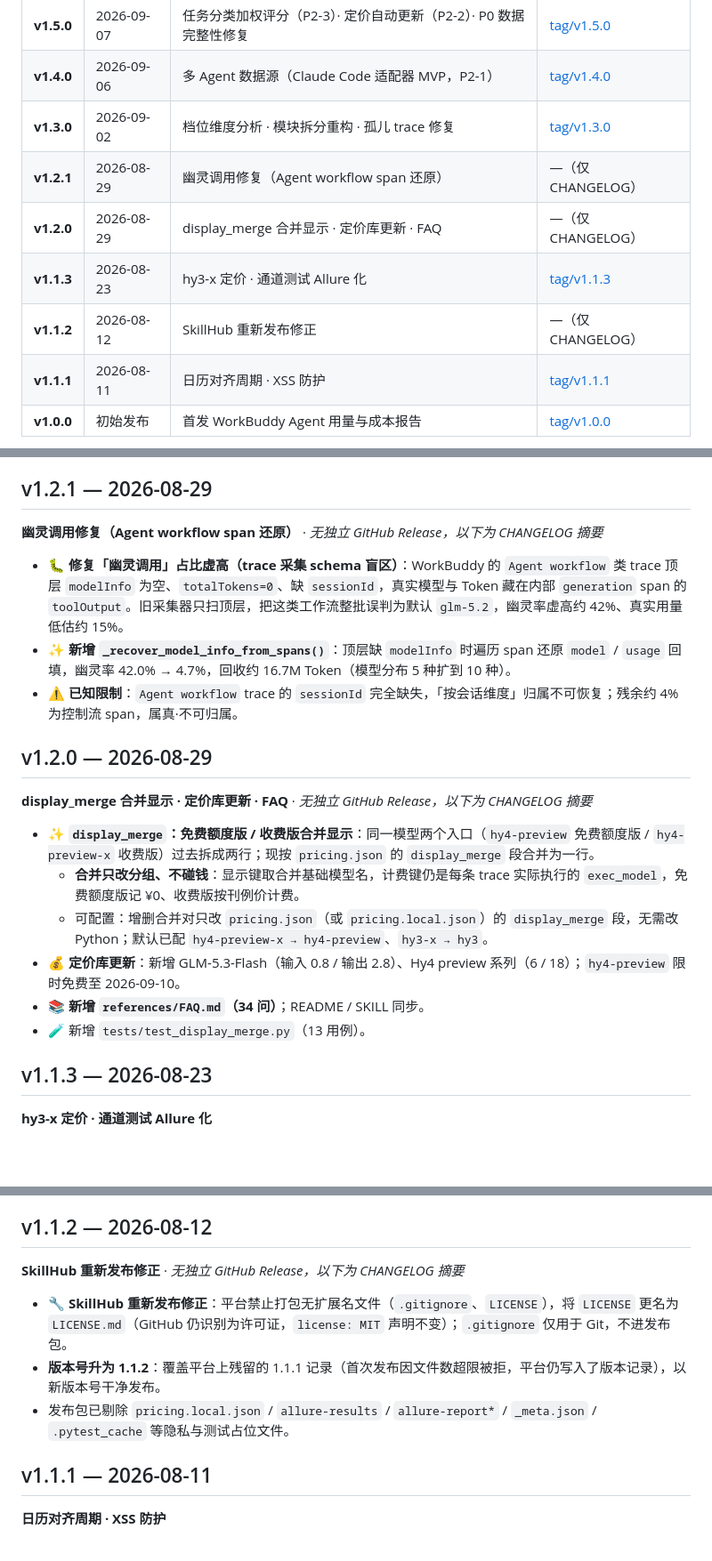
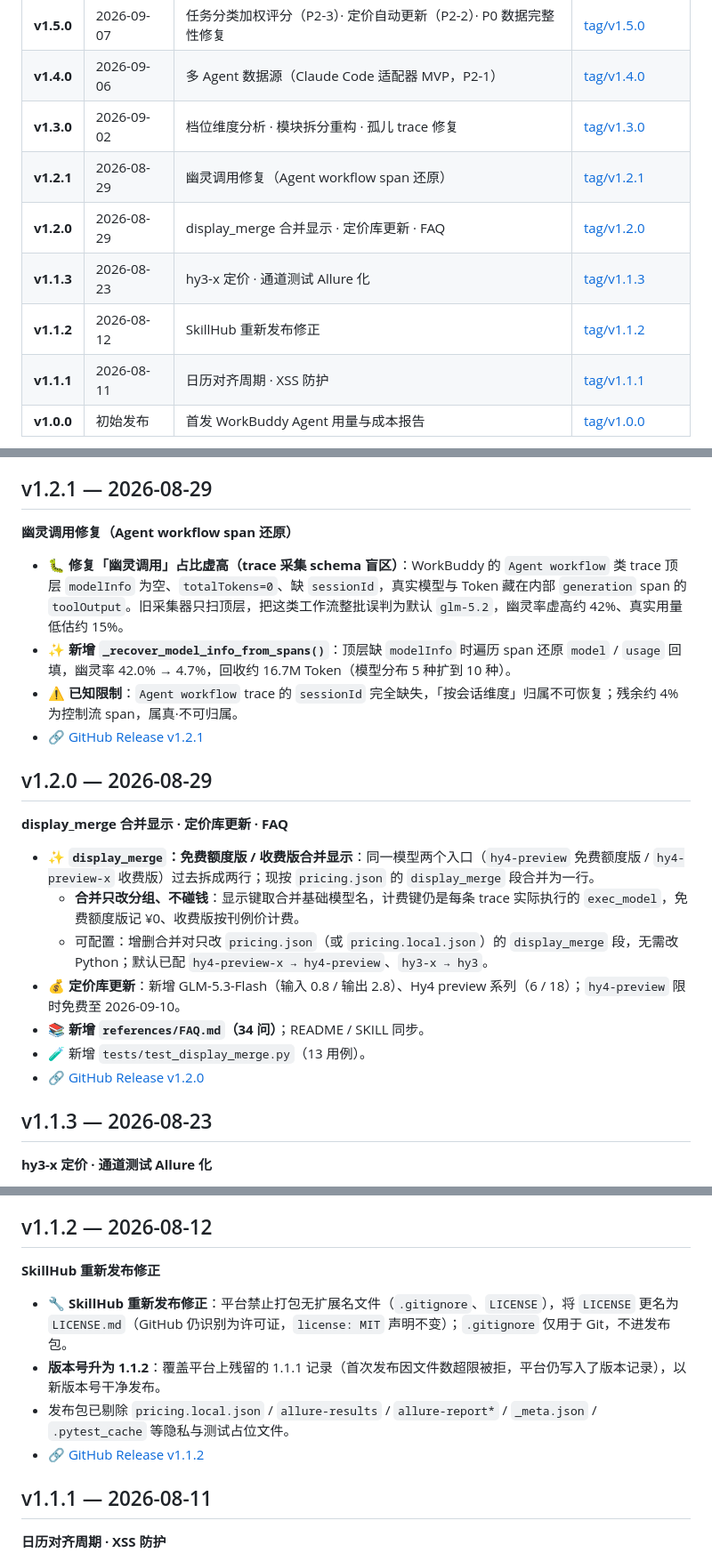
Before and after one commit to Elisabeth15501/agent-analytics-report, a Markdown page: releases.md, 3 parts joined by grey strips. Shown at 89% size. Rendered like a GitHub page; blank space fills up the shorter version.

Commit message:
docs: releases.md 三版本(v1.1.2/v1.2.0/v1.2.1)改为链接真实 GitHub Release

```diff
--- a/releases.md
+++ b/releases.md
@@ -9,10 +9,10 @@ agent-analytics-report 的版本发布说明。每个版本都对应一个 GitHu
 | **v1.5.0** | 2026-09-07 | 任务分类加权评分（P2-3）· 定价自动更新（P2-2）· P0 数据完整性修复 | [tag/v1.5.0](https://github.com/Elisabeth15501/agent-analytics-report/releases/tag/v1.5.0) |
 | **v1.4.0** | 2026-09-06 | 多 Agent 数据源（Claude Code 适配器 MVP，P2-1） | [tag/v1.4.0](https://github.com/Elisabeth15501/agent-analytics-report/releases/tag/v1.4.0) |
 | **v1.3.0** | 2026-09-02 | 档位维度分析 · 模块拆分重构 · 孤儿 trace 修复 | [tag/v1.3.0](https://github.com/Elisabeth15501/agent-analytics-report/releases/tag/v1.3.0) |
-| **v1.2.1** | 2026-08-29 | 幽灵调用修复（Agent workflow span 还原） | —（仅 CHANGELOG） |
-| **v1.2.0** | 2026-08-29 | display_merge 合并显示 · 定价库更新 · FAQ | —（仅 CHANGELOG） |
+| **v1.2.1** | 2026-08-29 | 幽灵调用修复（Agent workflow span 还原） | [tag/v1.2.1](https://github.com/Elisabeth15501/agent-analytics-report/releases/tag/v1.2.1) |
+| **v1.2.0** | 2026-08-29 | display_merge 合并显示 · 定价库更新 · FAQ | [tag/v1.2.0](https://github.com/Elisabeth15501/agent-analytics-report/releases/tag/v1.2.0) |
 | **v1.1.3** | 2026-08-23 | hy3-x 定价 · 通道测试 Allure 化 | [tag/v1.1.3](https://github.com/Elisabeth15501/agent-analytics-report/releases/tag/v1.1.3) |
-| **v1.1.2** | 2026-08-12 | SkillHub 重新发布修正 | —（仅 CHANGELOG） |
+| **v1.1.2** | 2026-08-12 | SkillHub 重新发布修正 | [tag/v1.1.2](https://github.com/Elisabeth15501/agent-analytics-report/releases/tag/v1.1.2) |
 | **v1.1.1** | 2026-08-11 | 日历对齐周期 · XSS 防护 | [tag/v1.1.1](https://github.com/Elisabeth15501/agent-analytics-report/releases/tag/v1.1.1) |
 | **v1.0.0** | 初始发布 | 首发 WorkBuddy Agent 用量与成本报告 | [tag/v1.0.0](https://github.com/Elisabeth15501/agent-analytics-report/releases/tag/v1.0.0) |
 
@@ -51,15 +51,16 @@ agent-analytics-report 的版本发布说明。每个版本都对应一个 GitHu
 
 ## v1.2.1 — 2026-08-29
 
-**幽灵调用修复（Agent workflow span 还原）** · *无独立 GitHub Release，以下为 CHANGELOG 摘要*
+**幽灵调用修复（Agent workflow span 还原）**
 
 - 🐛 **修复「幽灵调用」占比虚高（trace 采集 schema 盲区）**：WorkBuddy 的 `Agent workflow` 类 trace 顶层 `modelInfo` 为空、`totalTokens=0`、缺 `sessionId`，真实模型与 Token 藏在内部 `generation` span 的 `toolOutput`。旧采集器只扫顶层，把这类工作流整批误判为默认 `glm-5.2`，幽灵率虚高约 42%、真实用量低估约 15%。
 - ✨ **新增 `_recover_model_info_from_spans()`**：顶层缺 `modelInfo` 时遍历 span 还原 `model` / `usage` 回填，幽灵率 42.0% → 4.7%，回收约 16.7M Token（模型分布 5 种扩到 10 种）。
 - ⚠️ **已知限制**：`Agent workflow` trace 的 `sessionId` 完全缺失，「按会话维度」归属不可恢复；残余约 4% 为控制流 span，属真·不可归属。
+- 🔗 [GitHub Release v1.2.1](https://github.com/Elisabeth15501/agent-analytics-report/releases/tag/v1.2.1)
 
 ## v1.2.0 — 2026-08-29
 
-**display_merge 合并显示 · 定价库更新 · FAQ** · *无独立 GitHub Release，以下为 CHANGELOG 摘要*
+**display_merge 合并显示 · 定价库更新 · FAQ**
 
 - ✨ **`display_merge`：免费额度版 / 收费版合并显示**：同一模型两个入口（`hy4-preview` 免费额度版 / `hy4-preview-x` 收费版）过去拆成两行；现按 `pricing.json` 的 `display_merge` 段合并为一行。
   - **合并只改分组、不碰钱**：显示键取合并基础模型名，计费键仍是每条 trace 实际执行的 `exec_model`，免费额度版记 ¥0、收费版按刊例价计费。
@@ -67,6 +68,7 @@ agent-analytics-report 的版本发布说明。每个版本都对应一个 GitHu
 - 💰 **定价库更新**：新增 GLM-5.3-Flash（输入 0.8 / 输出 2.8）、Hy4 preview 系列（6 / 18）；`hy4-preview` 限时免费至 2026-09-10。
 - 📚 **新增 `references/FAQ.md`（34 问）**；README / SKILL 同步。
 - 🧪 新增 `tests/test_display_merge.py`（13 用例）。
+- 🔗 [GitHub Release v1.2.0](https://github.com/Elisabeth15501/agent-analytics-report/releases/tag/v1.2.0)
 
 ## v1.1.3 — 2026-08-23
 
@@ -78,11 +80,12 @@ agent-analytics-report 的版本发布说明。每个版本都对应一个 GitHu
 
 ## v1.1.2 — 2026-08-12
 
-**SkillHub 重新发布修正** · *无独立 GitHub Release，以下为 CHANGELOG 摘要*
+**SkillHub 重新发布修正**
 
 - 🔧 **SkillHub 重新发布修正**：平台禁止打包无扩展名文件（`.gitignore`、`LICENSE`），将 `LICENSE` 更名为 `LICENSE.md`（GitHub 仍识别为许可证，`license: MIT` 声明不变）；`.gitignore` 仅用于 Git，不进发布包。
 - **版本号升为 1.1.2**：覆盖平台上残留的 1.1.1 记录（首次发布因文件数超限被拒，平台仍写入了版本记录），以新版本号干净发布。
 - 发布包已剔除 `pricing.local.json` / `allure-results` / `allure-report*` / `_meta.json` / `.pytest_cache` 等隐私与测试占位文件。
+- 🔗 [GitHub Release v1.1.2](https://github.com/Elisabeth15501/agent-analytics-report/releases/tag/v1.1.2)
 
 ## v1.1.1 — 2026-08-11
 
```
